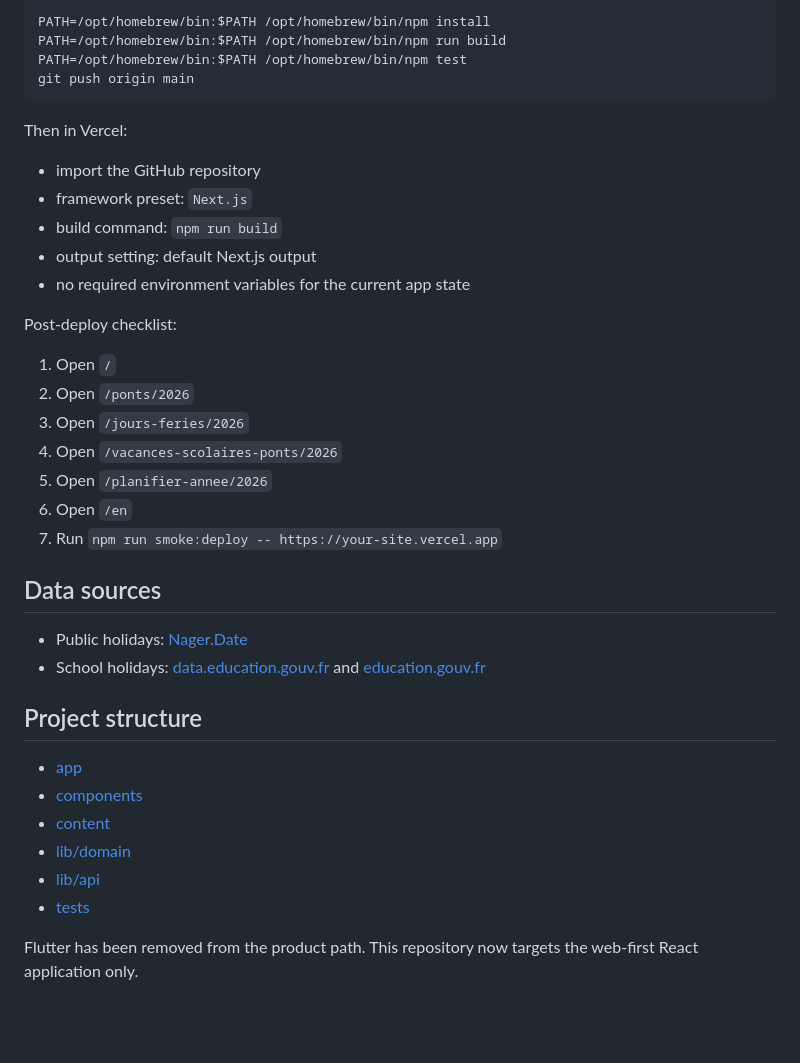
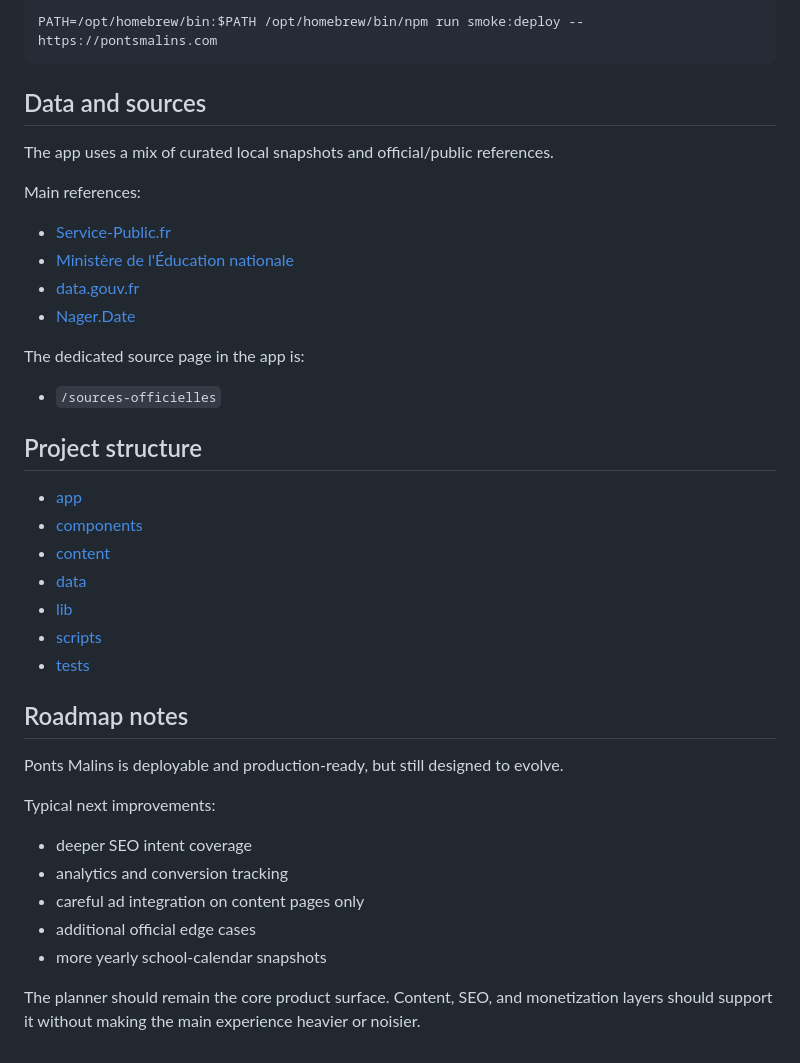
Before and after one commit to AissamDjahnine/vacation_optimizer, a Markdown page: README.md, the part around one of its changes. GitHub-like rendering; blank space fills up the shorter version.

````diff
--- a/README.md
+++ b/README.md
@@ -84,41 +228,43 @@ Typical production flow:
 
 ```sh
-PATH=/opt/homebrew/bin:$PATH /opt/homebrew/bin/npm install
-PATH=/opt/homebrew/bin:$PATH /opt/homebrew/bin/npm run build
-PATH=/opt/homebrew/bin:$PATH /opt/homebrew/bin/npm test
-git push origin main
+PATH=/opt/homebrew/bin:$PATH /opt/homebrew/bin/npm run smoke:deploy -- https://pontsmalins.com
 ```
 
-Then in Vercel:
+## Data and sources
 
-- import the GitHub repository
-- framework preset: `Next.js`
-- build command: `npm run build`
-- output setting: default Next.js output
-- no required environment variables for the current app state
+The app uses a mix of curated local snapshots and official/public references.
 
-Post-deploy checklist:
+Main references:
 
-1. Open `/`
-2. Open `/ponts/2026`
-3. Open `/jours-feries/2026`
-4. Open `/vacances-scolaires-ponts/2026`
-5. Open `/planifier-annee/2026`
-6. Open `/en`
-7. Run `npm run smoke:deploy -- https://your-site.vercel.app`
+- [Service-Public.fr](https://www.service-public.fr/)
+- [Ministère de l'Éducation nationale](https://www.education.gouv.fr/calendrier-scolaire-100148)
+- [data.gouv.fr](https://www.data.gouv.fr/)
+- [Nager.Date](https://date.nager.at/)
 
-## Data sources
+The dedicated source page in the app is:
 
-- Public holidays: [Nager.Date](https://date.nager.at)
-- School holidays: [data.education.gouv.fr](https://data.education.gouv.fr/) and [education.gouv.fr](https://www.education.gouv.fr/calendrier-scolaire-100148)
+- `/sources-officielles`
 
 ## Project structure
 
 - [app](/Users/aissam/Documents/vacation_optimizer/app)
 - [components](/Users/aissam/Documents/vacation_optimizer/components)
 - [content](/Users/aissam/Documents/vacation_optimizer/content)
-- [lib/domain](/Users/aissam/Documents/vacation_optimizer/lib/domain)
-- [lib/api](/Users/aissam/Documents/vacation_optimizer/lib/api)
+- [data](/Users/aissam/Documents/vacation_optimizer/data)
+- [lib](/Users/aissam/Documents/vacation_optimizer/lib)
+- [scripts](/Users/aissam/Documents/vacation_optimizer/scripts)
 - [tests](/Users/aissam/Documents/vacation_optimizer/tests)
 
-Flutter has been removed from the product path. This repository now targets the web-first React application only.
+## Roadmap notes
+
+Ponts Malins is deployable and production-ready, but still designed to evolve.
+
+Typical next improvements:
+
+- deeper SEO intent coverage
+- analytics and conversion tracking
+- careful ad integration on content pages only
+- additional official edge cases
+- more yearly school-calendar snapshots
+
+The planner should remain the core product surface. Content, SEO, and monetization layers should support it without making the main experience heavier or noisier.
````
Also changed, not shown: other parts of README.md (+164 -20 lines).
